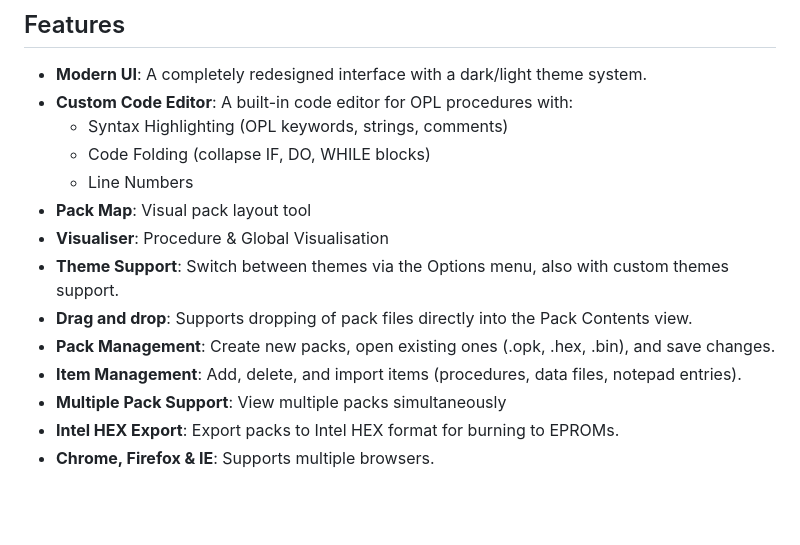
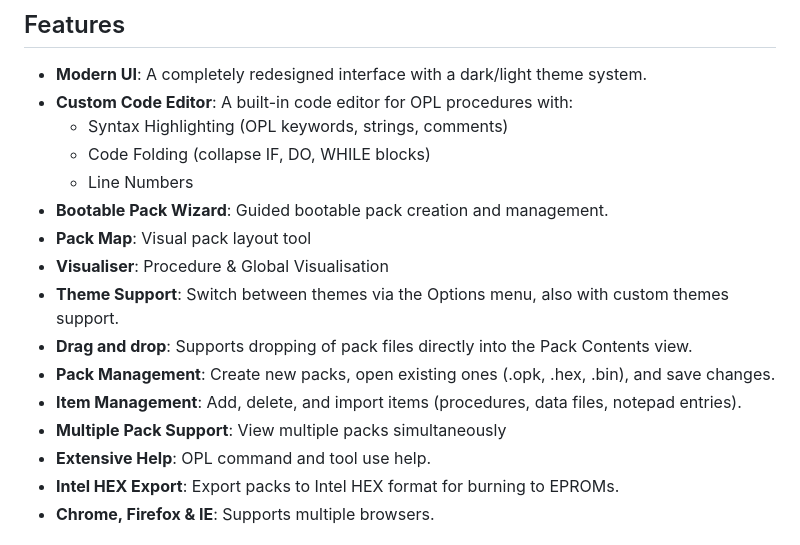
Before and after one commit to nofitnessforpurpose/WebTools, a Markdown page: OPKEditor3/README.md, the part around the change. GitHub-like rendering; blank space fills up the shorter version.

Commit message:
Enhance README with new features and usage details
Added a Bootable Pack Wizard feature and extensive help section. Updated features list and usage instructions.

```diff
--- a/OPKEditor3/README.md
+++ b/OPKEditor3/README.md
@@ -17,6 +17,7 @@ This repository is intended to be accessed at https://nofitnessforpurpose.github
     *   Syntax Highlighting (OPL keywords, strings, comments)
     *   Code Folding (collapse IF, DO, WHILE blocks)
     *   Line Numbers
+*   **Bootable Pack Wizard**: Guided bootable pack creation and management.
 *   **Pack Map**: Visual pack layout tool
 *   **Visualiser**: Procedure & Global Visualisation
 *   **Theme Support**: Switch between themes via the Options menu, also with custom themes support.
@@ -24,6 +25,7 @@ This repository is intended to be accessed at https://nofitnessforpurpose.github
 *   **Pack Management**: Create new packs, open existing ones (.opk, .hex, .bin), and save changes.
 *   **Item Management**: Add, delete, and import items (procedures, data files, notepad entries).
 *   **Multiple Pack Support**: View multiple packs simultaneously
+*   **Extensive Help**: OPL command and tool use help.
 *   **Intel HEX Export**: Export packs to Intel HEX format for burning to EPROMs.
 *   **Chrome, Firefox & IE**: Supports multiple browsers.
 
```
